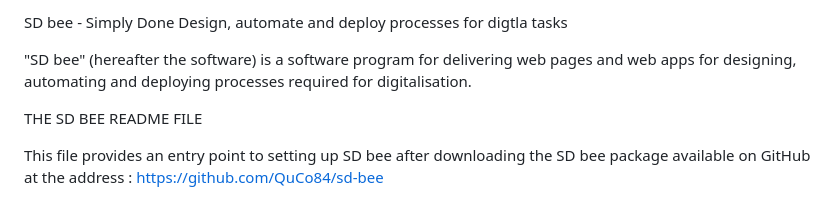
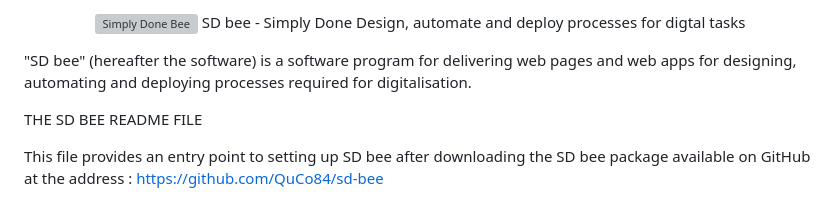
Before and after one commit to QuCo84/sd-bee, a Markdown page: readme.md, the part around the change. Rendered like a GitHub page; grey boxes are pictures that could not be loaded.

```diff
--- a/readme.md
+++ b/readme.md
@@ -1,8 +1,8 @@
 
-<p align="center>
+<p align="center">
 <img src="https://www.sd-bee.com/upload/O0W1b3s20_logosite.png" alt="Simply Done Bee" />
 SD bee - Simply Done
-Design, automate and deploy processes for digtla tasks
+Design, automate and deploy processes for digtal tasks
 </p>
 
 "SD bee" (hereafter the software) is a software program for delivering web pages and web apps for designing, automating and deploying processes required for digitalisation.
```
